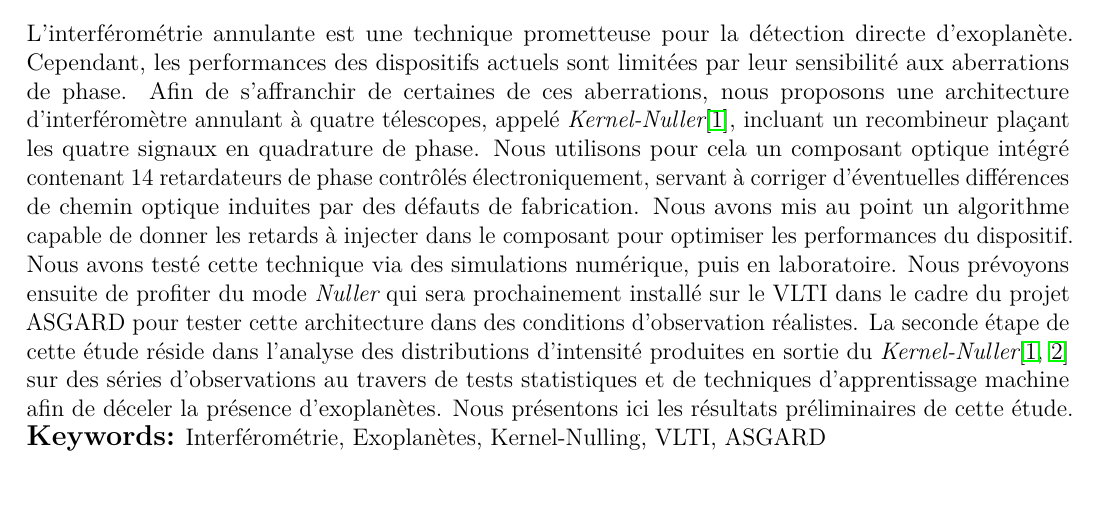
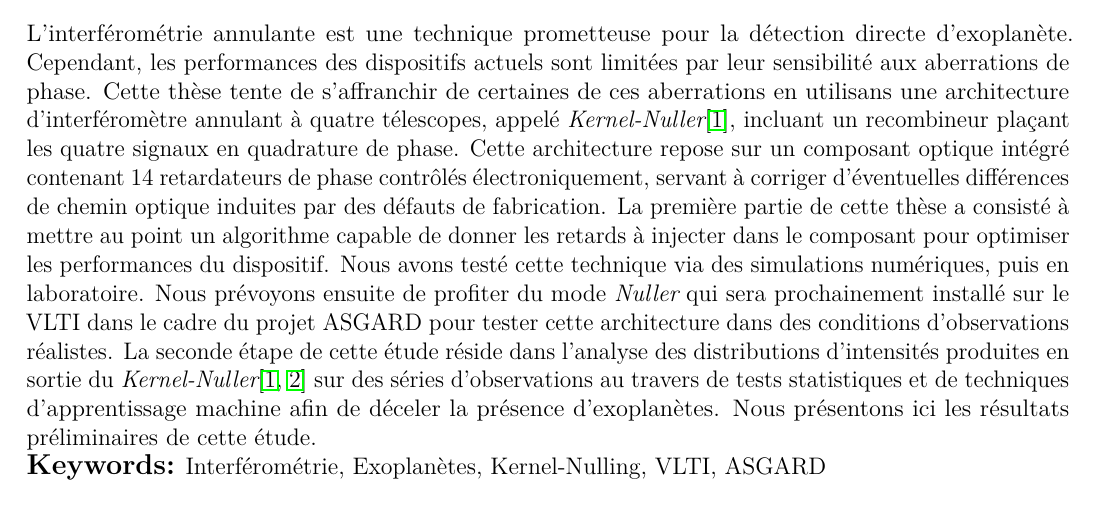
Before and after one commit to VForiel/PHISE, a LaTeX document (docs/abstract.tex): part of the page, cut so that both start at the same text. Compiled offline with pdfLaTeX.

Commit message:
📝 SF2A abstract V8

```diff
--- a/docs/abstract.tex
+++ b/docs/abstract.tex
@@ -68,7 +68,7 @@ $^*$E-mail: {\tt vincent.foriel@oca.eu}
 \vspace{-0.8cm}
 \subsection*{\Large Abstract}
 
-L'interférométrie annulante est une technique prometteuse pour la détection directe d'exoplanète. Cependant, les performances des dispositifs actuels sont limitées par leur sensibilité aux aberrations de phase. Afin de s'affranchir de certaines de ces aberrations, nous proposons une architecture d'interféromètre annulant à quatre télescopes, appelé {\it Kernel-Nuller}\cite{Chingaipe et al. 2022}, incluant un recombineur plaçant les quatre signaux en quadrature de phase. Nous utilisons pour cela  un composant optique intégré contenant 14 retardateurs de phase contrôlés électroniquement, servant à corriger d'éventuelles différences de chemin optique induites par des défauts de fabrication. Nous avons mis au point un algorithme capable de donner les retards à injecter dans le composant pour optimiser les performances du dispositif. Nous avons testé cette technique via des simulations numérique, puis en laboratoire. Nous prévoyons ensuite de profiter du mode {\it Nuller} qui sera prochainement installé sur le VLTI dans le cadre du projet ASGARD pour tester cette architecture dans des conditions d'observation réalistes. La seconde étape de cette étude réside dans l'analyse des distributions d'intensité produites en sortie du {\it Kernel-Nuller}\cite{Chingaipe et al. 2022, Cvetojevic et al. 2022} sur des séries d’observations au travers de tests statistiques et de techniques d’apprentissage machine afin de déceler la présence d'exoplanètes. Nous présentons ici les résultats préliminaires de cette étude.
+L'interférométrie annulante est une technique prometteuse pour la détection directe d'exoplanète. Cependant, les performances des dispositifs actuels sont limitées par leur sensibilité aux aberrations de phase. Cette thèse tente de s'affranchir de certaines de ces aberrations en utilisans une architecture d'interféromètre annulant à quatre télescopes, appelé {\it Kernel-Nuller}\cite{Chingaipe et al. 2022}, incluant un recombineur plaçant les quatre signaux en quadrature de phase. Cette architecture repose sur un composant optique intégré contenant 14 retardateurs de phase contrôlés électroniquement, servant à corriger d'éventuelles différences de chemin optique induites par des défauts de fabrication. La première partie de cette thèse a consisté à mettre au point un algorithme capable de donner les retards à injecter dans le composant pour optimiser les performances du dispositif. Nous avons testé cette technique via des simulations numériques, puis en laboratoire. Nous prévoyons ensuite de profiter du mode {\it Nuller} qui sera prochainement installé sur le VLTI dans le cadre du projet ASGARD pour tester cette architecture dans des conditions d'observations réalistes. La seconde étape de cette étude réside dans l'analyse des distributions d'intensités produites en sortie du {\it Kernel-Nuller}\cite{Chingaipe et al. 2022, Cvetojevic et al. 2022} sur des séries d’observations au travers de tests statistiques et de techniques d’apprentissage machine afin de déceler la présence d'exoplanètes. Nous présentons ici les résultats préliminaires de cette étude.
 
 \textbf{\large Keywords:} Interférométrie, Exoplanètes, Kernel-Nulling, VLTI, ASGARD
 
```
Also changed, not shown: docs/abstract.pdf, 3 other files.
